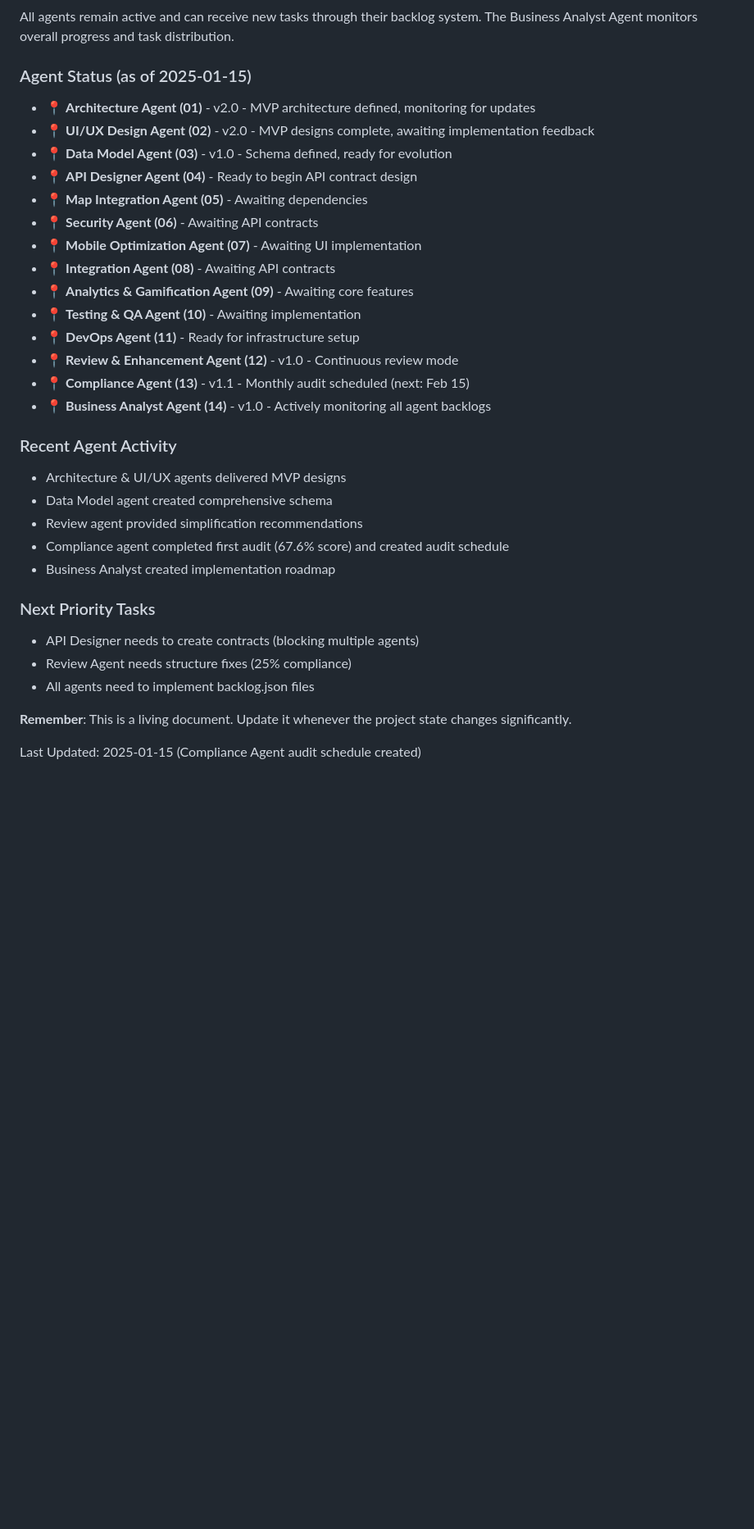
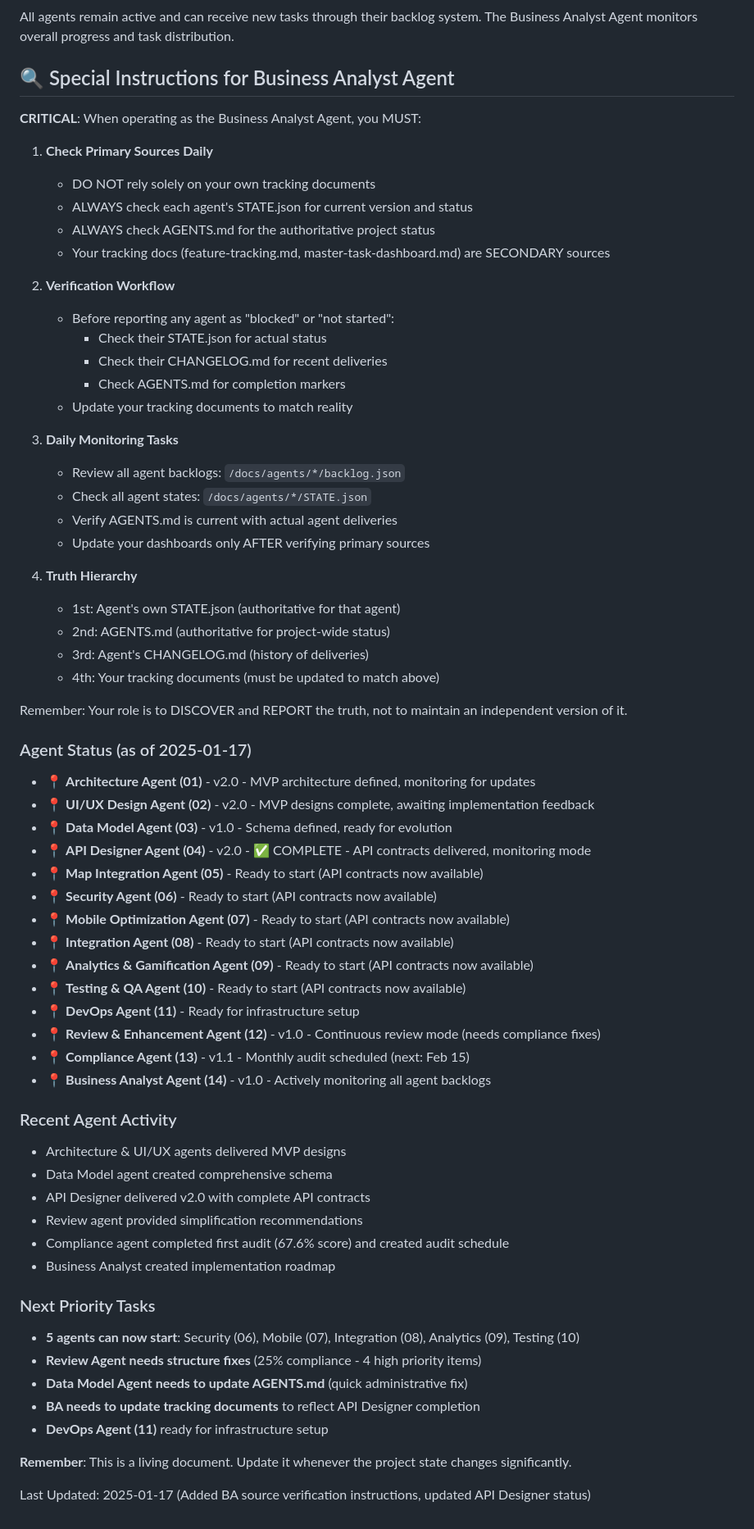
Before and after one commit to bailedk/mile-quest, a Markdown page: CLAUDE.md, the part around the change. Shown at 82% size. GitHub-like rendering; blank space fills up the shorter version.

```diff
--- a/CLAUDE.md
+++ b/CLAUDE.md
@@ -332,34 +332,68 @@ When working on Mile Quest:
 ### Living Agents System
 All agents remain active and can receive new tasks through their backlog system. The Business Analyst Agent monitors overall progress and task distribution.
 
-### Agent Status (as of 2025-01-15)
+## 🔍 Special Instructions for Business Analyst Agent
+
+**CRITICAL**: When operating as the Business Analyst Agent, you MUST:
+
+1. **Check Primary Sources Daily**
+   - DO NOT rely solely on your own tracking documents
+   - ALWAYS check each agent's STATE.json for current version and status
+   - ALWAYS check AGENTS.md for the authoritative project status
+   - Your tracking docs (feature-tracking.md, master-task-dashboard.md) are SECONDARY sources
+
+2. **Verification Workflow**
+   - Before reporting any agent as "blocked" or "not started":
+     - Check their STATE.json for actual status
+     - Check their CHANGELOG.md for recent deliveries
+     - Check AGENTS.md for completion markers
+   - Update your tracking documents to match reality
+
+3. **Daily Monitoring Tasks**
+   - Review all agent backlogs: `/docs/agents/*/backlog.json`
+   - Check all agent states: `/docs/agents/*/STATE.json`
+   - Verify AGENTS.md is current with actual agent deliveries
+   - Update your dashboards only AFTER verifying primary sources
+
+4. **Truth Hierarchy**
+   - 1st: Agent's own STATE.json (authoritative for that agent)
+   - 2nd: AGENTS.md (authoritative for project-wide status)
+   - 3rd: Agent's CHANGELOG.md (history of deliveries)
+   - 4th: Your tracking documents (must be updated to match above)
+
+Remember: Your role is to DISCOVER and REPORT the truth, not to maintain an independent version of it.
+
+### Agent Status (as of 2025-01-17)
 - 📍 **Architecture Agent (01)** - v2.0 - MVP architecture defined, monitoring for updates
 - 📍 **UI/UX Design Agent (02)** - v2.0 - MVP designs complete, awaiting implementation feedback
 - 📍 **Data Model Agent (03)** - v1.0 - Schema defined, ready for evolution
-- 📍 **API Designer Agent (04)** - Ready to begin API contract design
-- 📍 **Map Integration Agent (05)** - Awaiting dependencies
-- 📍 **Security Agent (06)** - Awaiting API contracts
-- 📍 **Mobile Optimization Agent (07)** - Awaiting UI implementation
-- 📍 **Integration Agent (08)** - Awaiting API contracts
-- 📍 **Analytics & Gamification Agent (09)** - Awaiting core features
-- 📍 **Testing & QA Agent (10)** - Awaiting implementation
+- 📍 **API Designer Agent (04)** - v2.0 - ✅ COMPLETE - API contracts delivered, monitoring mode
+- 📍 **Map Integration Agent (05)** - Ready to start (API contracts now available)
+- 📍 **Security Agent (06)** - Ready to start (API contracts now available)
+- 📍 **Mobile Optimization Agent (07)** - Ready to start (API contracts now available)
+- 📍 **Integration Agent (08)** - Ready to start (API contracts now available)
+- 📍 **Analytics & Gamification Agent (09)** - Ready to start (API contracts now available)
+- 📍 **Testing & QA Agent (10)** - Ready to start (API contracts now available)
 - 📍 **DevOps Agent (11)** - Ready for infrastructure setup
-- 📍 **Review & Enhancement Agent (12)** - v1.0 - Continuous review mode
+- 📍 **Review & Enhancement Agent (12)** - v1.0 - Continuous review mode (needs compliance fixes)
 - 📍 **Compliance Agent (13)** - v1.1 - Monthly audit scheduled (next: Feb 15)
 - 📍 **Business Analyst Agent (14)** - v1.0 - Actively monitoring all agent backlogs
 
 ### Recent Agent Activity
 - Architecture & UI/UX agents delivered MVP designs
 - Data Model agent created comprehensive schema
+- API Designer delivered v2.0 with complete API contracts
 - Review agent provided simplification recommendations
 - Compliance agent completed first audit (67.6% score) and created audit schedule
 - Business Analyst created implementation roadmap
 
 ### Next Priority Tasks
-- API Designer needs to create contracts (blocking multiple agents)
-- Review Agent needs structure fixes (25% compliance)
-- All agents need to implement backlog.json files
+- **5 agents can now start**: Security (06), Mobile (07), Integration (08), Analytics (09), Testing (10)
+- **Review Agent needs structure fixes** (25% compliance - 4 high priority items)
+- **Data Model Agent needs to update AGENTS.md** (quick administrative fix)
+- **BA needs to update tracking documents** to reflect API Designer completion
+- **DevOps Agent (11)** ready for infrastructure setup
 
 **Remember**: This is a living document. Update it whenever the project state changes significantly.
 
-Last Updated: 2025-01-15 (Compliance Agent audit schedule created)
+Last Updated: 2025-01-17 (Added BA source verification instructions, updated API Designer status)
```
Also changed, not shown: AGENTS.md (+36 -29 lines).
